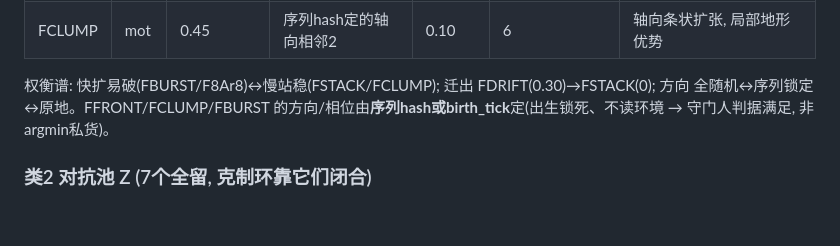
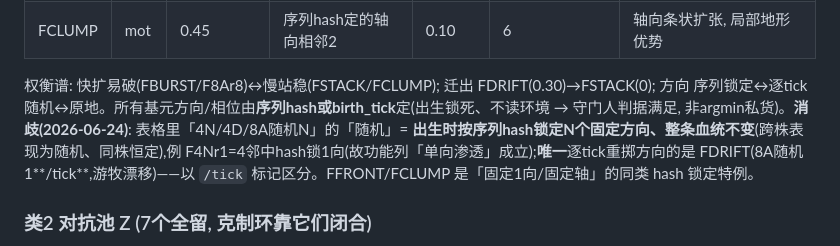
Before and after one commit to ouroboros-ai4s/digital-evolution-sandbox, a Markdown page: context/2026-06-11-16-10-design.md, the part around the change. Rendered like a GitHub page; blank space fills up the shorter version.

```diff
--- a/context/2026-06-11-16-10-design.md
+++ b/context/2026-06-11-16-10-design.md
@@ -288,7 +288,7 @@ q(β|α) = affinity·mask(β) / Σ affinity·mask   # mask=各基元可缩减的
 | FDRIFT | res | 0.15 | 8A随机1 | 0.30 | 2 | 游牧漂薄层, 缝里溜走 |
 | FCLUMP | mot | 0.45 | 序列hash定的轴向相邻2 | 0.10 | 6 | 轴向条状扩张, 局部地形优势 |
 
-权衡谱: 快扩易破(FBURST/F8Ar8)↔慢站稳(FSTACK/FCLUMP); 迁出 FDRIFT(0.30)→FSTACK(0); 方向 全随机↔序列锁定↔原地。FFRONT/FCLUMP/FBURST 的方向/相位由**序列hash或birth_tick**定(出生锁死、不读环境 → 守门人判据满足, 非argmin私货)。
+权衡谱: 快扩易破(FBURST/F8Ar8)↔慢站稳(FSTACK/FCLUMP); 迁出 FDRIFT(0.30)→FSTACK(0); 方向 序列锁定↔逐tick随机↔原地。所有基元方向/相位由**序列hash或birth_tick**定(出生锁死、不读环境 → 守门人判据满足, 非argmin私货)。**消歧(2026-06-24)**: 表格里「4N/4D/8A随机N」的「随机」= **出生时按序列hash锁定N个固定方向、整条血统不变**(跨株表现为随机、同株恒定),例 F4Nr1=4邻中hash锁1向(故功能列「单向渗透」成立);**唯一**逐tick重掷方向的是 FDRIFT(8A随机1**/tick**,游牧漂移)——以 `/tick` 标记区分。FFRONT/FCLUMP 是「固定1向/固定轴」的同类 hash 锁定特例。
 
 ### 类2 对抗池 Z (7个全留, 克制环靠它们闭合)
 
```
Also changed, not shown: context/2026-06-12-14-55-three-pool-primitives.md (+1 -1 lines), context/design/primitive-roster.md (+3 -2 lines).
